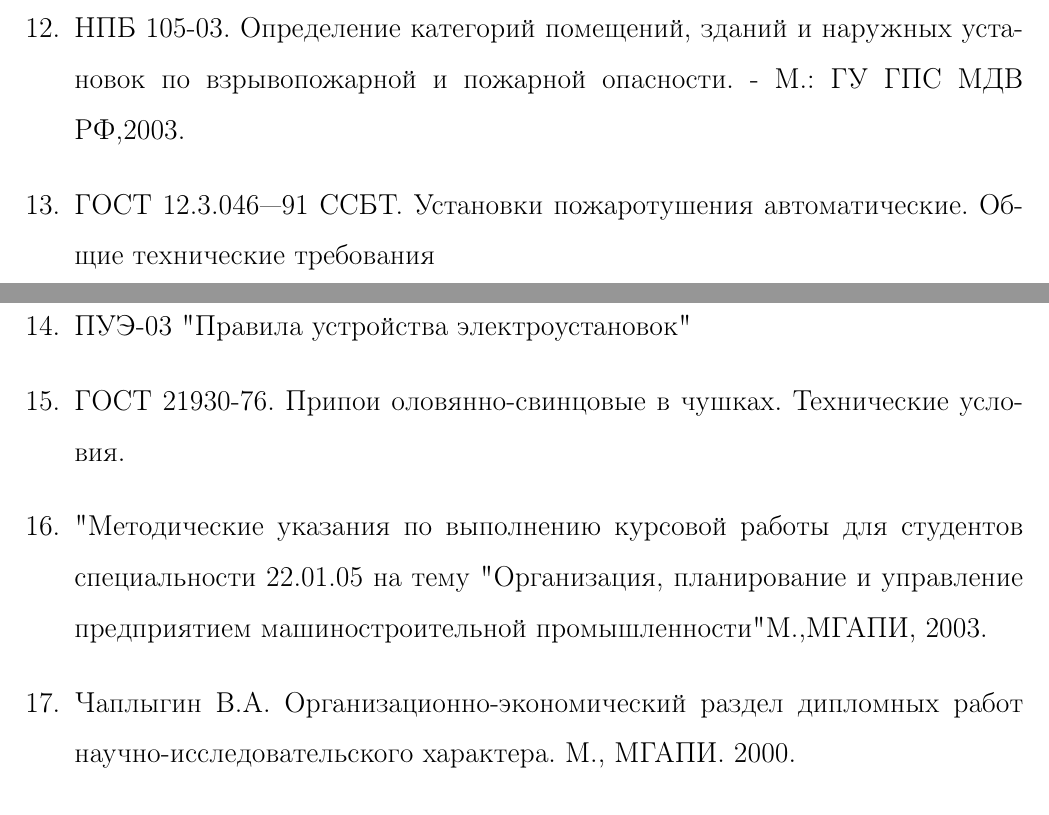
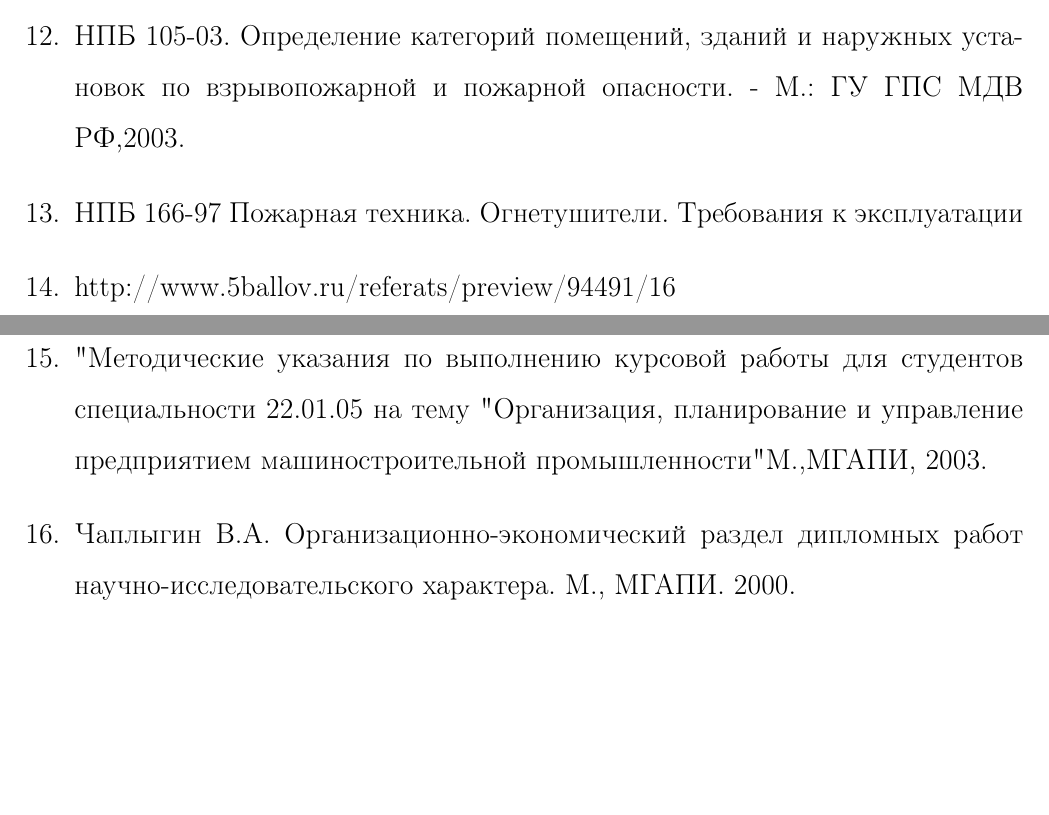
Before and after one commit to venik/gps_project, a LaTeX thesis (doc/diplom_alex/text/main.tex, which reads doc/diplom_alex/text/bibl.tex): two parts of pages 8 and 9 of 9 before the commit and two parts of pages 13 and 14 of 14 after it, joined at a grey line, cut so that both start at the same text, the shorter picture padded with empty space. Compiled offline with pdfLaTeX.

Commit message:
diplom: minor changes

```diff
--- a/doc/diplom_alex/text/bibl.tex
+++ b/doc/diplom_alex/text/bibl.tex
@@ -27,11 +27,10 @@
 взрывопожарной и пожарной опасности. - М.: ГУ ГПС МДВ РФ,2003.
 
 % 4.2
-\bibitem{bjd421} ГОСТ 12.3.046—91 ССБТ. Установки пожаротушения автоматические. Общие технические требования
-\bibitem{bjd422} ПУЭ-03 "Правила устройства электроустановок"
+\bibitem{bjd421} НПБ 166-97 Пожарная техника. Огнетушители. Требования к эксплуатации
 
 % 4.3
-\bibitem{bjd43} ГОСТ 21930-76. Припои оловянно-свинцовые в чушках. Технические условия.
+\bibitem{bjd43} http://www.5ballov.ru/referats/preview/94491/16
 
 % 5 eco
 \bibitem{bibl51} "Методические указания по выполнению курсовой работы для студентов специальности 22.01.05
--- a/doc/diplom_alex/text/main.tex
+++ b/doc/diplom_alex/text/main.tex
@@ -38,7 +38,7 @@
 \renewcommand{\labelenumiii}{\arabic{enumi}.\arabic{enumii}.\arabic{enumiii}.}% Меняем везде перечисления на цифра.цифра
 
 % redefine title and bibl
-\addto\captionsrussian{\def\contentsname{Оглавление}}
+\addto\captionsrussian{\def\contentsname{Содержание}}
 %\addto\captionsrussian{\def\bibname{Список rrrrrлитературы}}
 \addto\captionsrussian{\def\refname{Список используемых источников}}
 
```
Also changed, not shown: doc/diplom_alex/text/main.tex (4 more changed lines).
